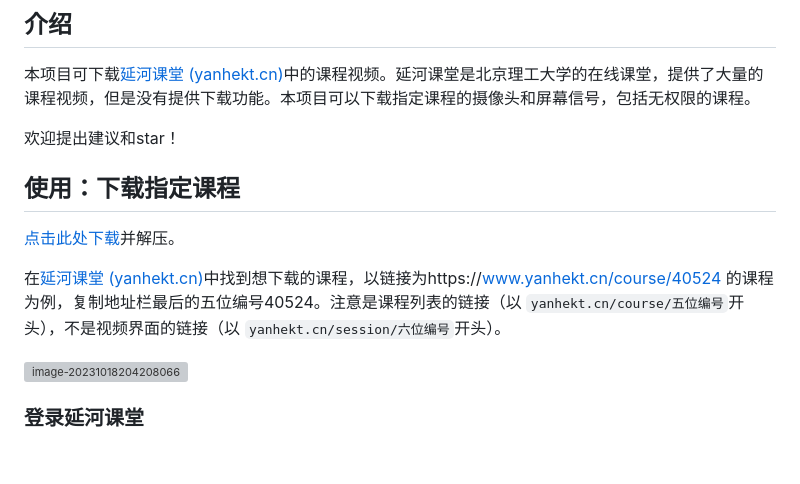
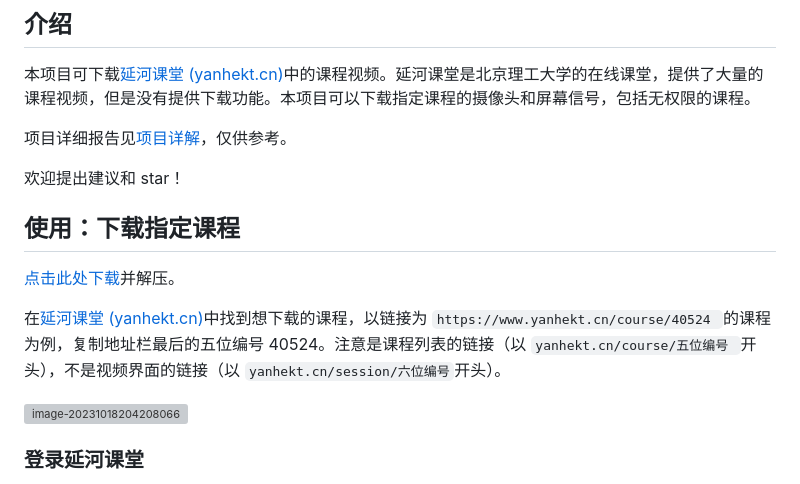
Before and after one commit to AuYang261/BIT_yanhe_download, a Markdown page: README.md, the part around the change printed below. Drawn GitHub-style; blank space fills up the shorter version; grey boxes are pictures that could not be loaded.

```diff
--- a/README.md
+++ b/README.md
@@ -4,13 +4,15 @@
 
 本项目可下载[延河课堂 (yanhekt.cn)](https://www.yanhekt.cn/recordCourse)中的课程视频。延河课堂是北京理工大学的在线课堂，提供了大量的课程视频，但是没有提供下载功能。本项目可以下载指定课程的摄像头和屏幕信号，包括无权限的课程。
 
-欢迎提出建议和star！
+项目详细报告见[项目详解](./项目详解.md)，仅供参考。
+
+欢迎提出建议和 star！
 
 ## 使用：下载指定课程
 
 [点击此处下载](https://github.com/AuYang261/BIT_yanhe_download/releases/latest/download/release_downloader.zip)并解压。
 
-在[延河课堂 (yanhekt.cn)](https://www.yanhekt.cn/recordCourse)中找到想下载的课程，以链接为https://www.yanhekt.cn/course/40524 的课程为例，复制地址栏最后的五位编号40524。注意是课程列表的链接（以 `yanhekt.cn/course/五位编号`开头），不是视频界面的链接（以 `yanhekt.cn/session/六位编号`开头）。
+在[延河课堂 (yanhekt.cn)](https://www.yanhekt.cn/recordCourse)中找到想下载的课程，以链接为 `https://www.yanhekt.cn/course/40524 `的课程为例，复制地址栏最后的五位编号 40524。注意是课程列表的链接（以 `yanhekt.cn/course/五位编号 `开头），不是视频界面的链接（以 `yanhekt.cn/session/六位编号`开头）。
 
 ![image-20231018204208066](md/README/image-20231018204208066.png)
 
```
Also changed, not shown: other parts of README.md (+23 -23 lines), 项目详解.md (added, +110 -0 lines).
